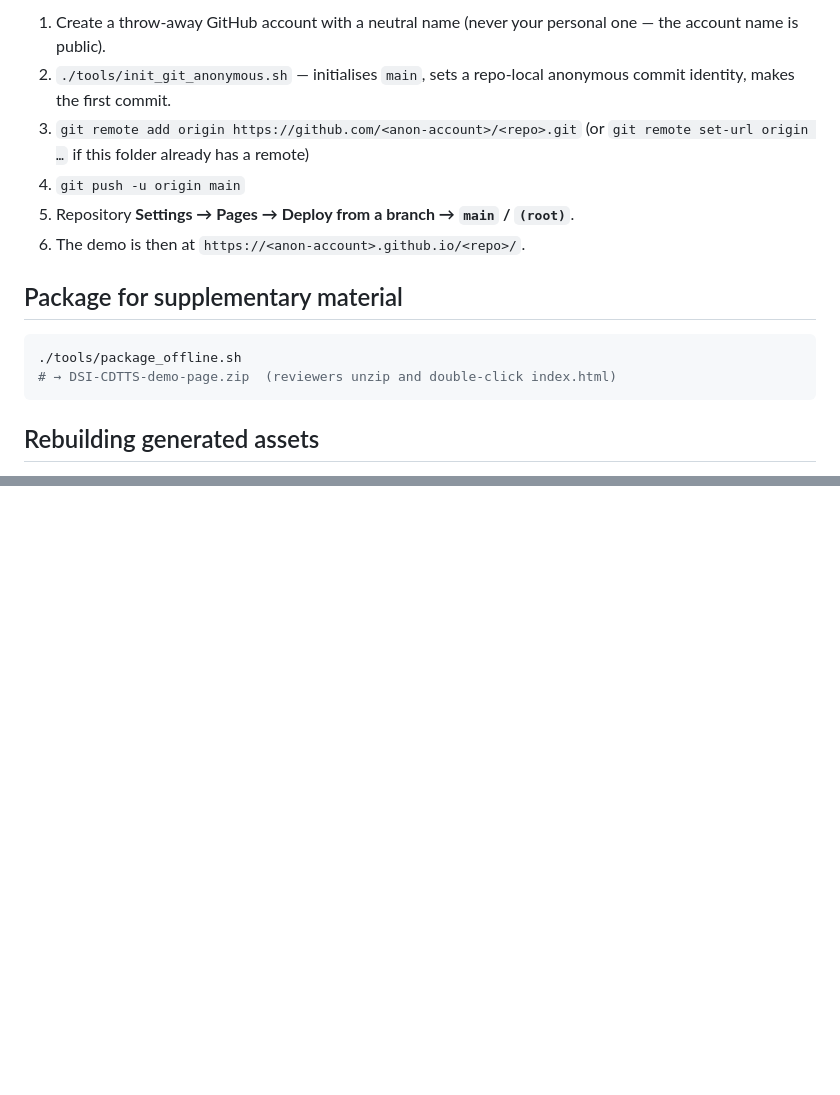
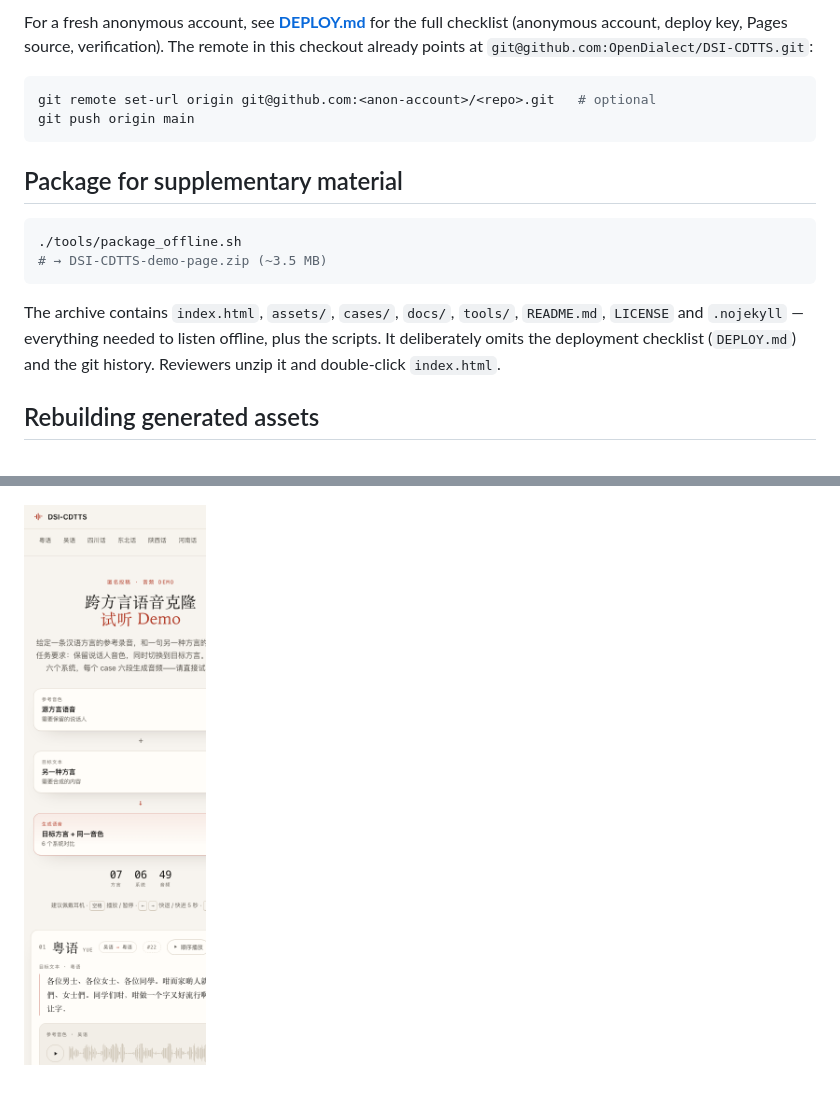
Before and after one commit to OpenDialect/DSI-CDTTS, a Markdown page: README.md, 2 parts joined by grey strips. GitHub-like rendering; blank space fills up the shorter version.

````diff
--- a/README.md
+++ b/README.md
@@ -82,20 +89,25 @@ how to create a fresh anonymous account. Short version:
 
-1. Create a throw-away GitHub account with a neutral name (never your personal
-   one — the account name is public).
-2. `./tools/init_git_anonymous.sh` — initialises `main`, sets a repo-local
-   anonymous commit identity, makes the first commit.
-3. `git remote add origin https://github.com/<anon-account>/<repo>.git`
-   (or `git remote set-url origin …` if this folder already has a remote)
-4. `git push -u origin main`
-5. Repository **Settings → Pages → Deploy from a branch → `main` / `(root)`**.
-6. The demo is then at `https://<anon-account>.github.io/<repo>/`.
+For a fresh anonymous account, see **[DEPLOY.md](DEPLOY.md)** for the full
+checklist (anonymous account, deploy key, Pages source, verification). The
+remote in this checkout already points at
+`git@github.com:OpenDialect/DSI-CDTTS.git`:
+
+```sh
+git remote set-url origin git@github.com:<anon-account>/<repo>.git   # optional
+git push origin main
+```
 
 ## Package for supplementary material
 
 ```sh
 ./tools/package_offline.sh
-# → DSI-CDTTS-demo-page.zip  (reviewers unzip and double-click index.html)
+# → DSI-CDTTS-demo-page.zip (~3.5 MB)
 ```
+
+The archive contains `index.html`, `assets/`, `cases/`, `docs/`, `tools/`,
+`README.md`, `LICENSE` and `.nojekyll` — everything needed to listen offline,
+plus the scripts. It deliberately omits the deployment checklist (`DEPLOY.md`)
+and the git history. Reviewers unzip it and double-click `index.html`.
 
 ## Rebuilding generated assets
 
@@ -154,3 +174,5 @@ the audio.
 - 自检：`python3 tools/qa_check.py`（需要本机 Chrome）
 
 ![Desktop preview](docs/preview-desktop.png)
+
+![Mobile preview](docs/preview-mobile.png)
````
Also changed, not shown: other parts of README.md (+46 -31 lines), DEPLOY.md (+68 -34 lines), docs/preview-desktop.png, 10 other files.
